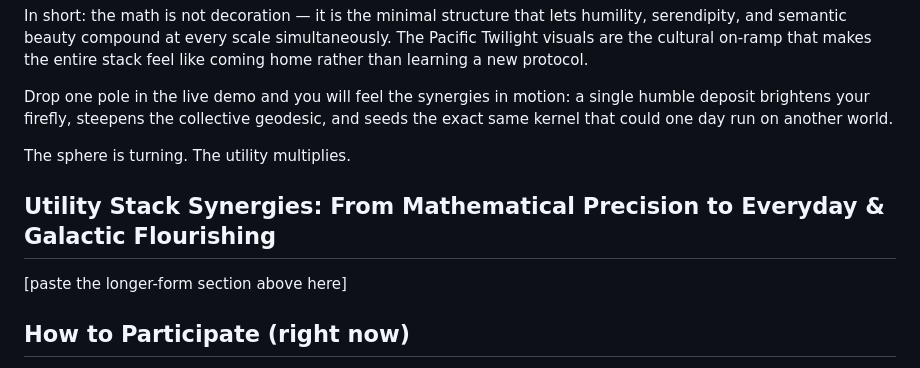
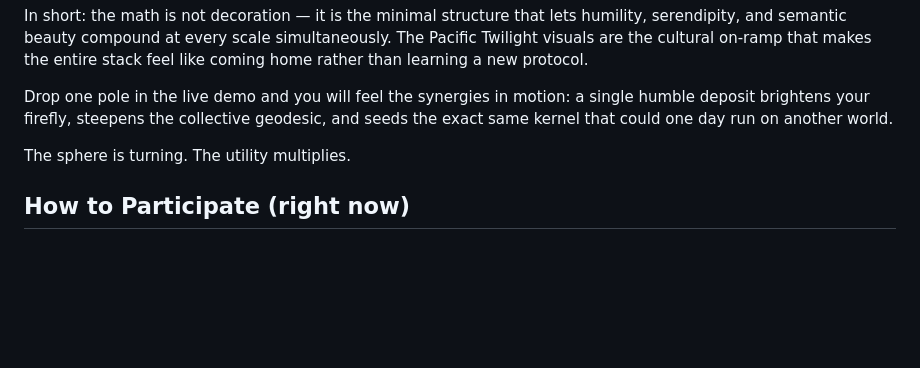
Before and after one commit to bombasticat-max/pacific-twilight-codex, a Markdown page: README.md, the part around one of its changes. Rendered like a GitHub page; blank space fills up the shorter version.

```diff
--- a/README.md
+++ b/README.md
@@ -48,8 +49,7 @@ Drop one pole in the live demo and you will feel the synergies in motion: a sing
 
 The sphere is turning. The utility multiplies.
 
-## Utility Stack Synergies: From Mathematical Precision to Everyday & Galactic Flourishing
-[paste the longer-form section above here]
+
 
 ## How to Participate (right now)
 1. Open the **Live Demo** → drop a Rilkean photo (coastal twilight ideal) + optional voice.
```
Also changed, not shown: other parts of README.md (+1 -0 lines).
